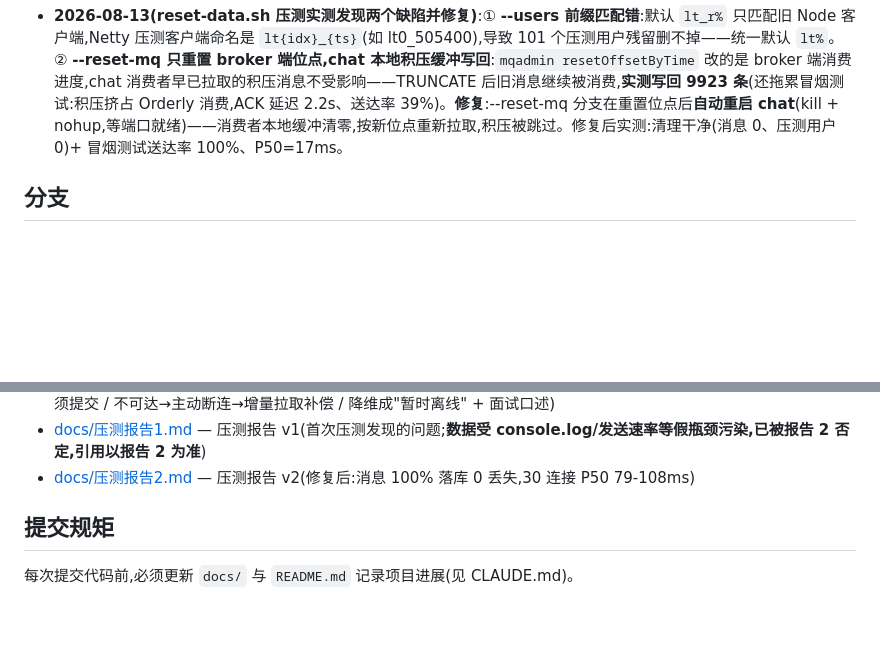
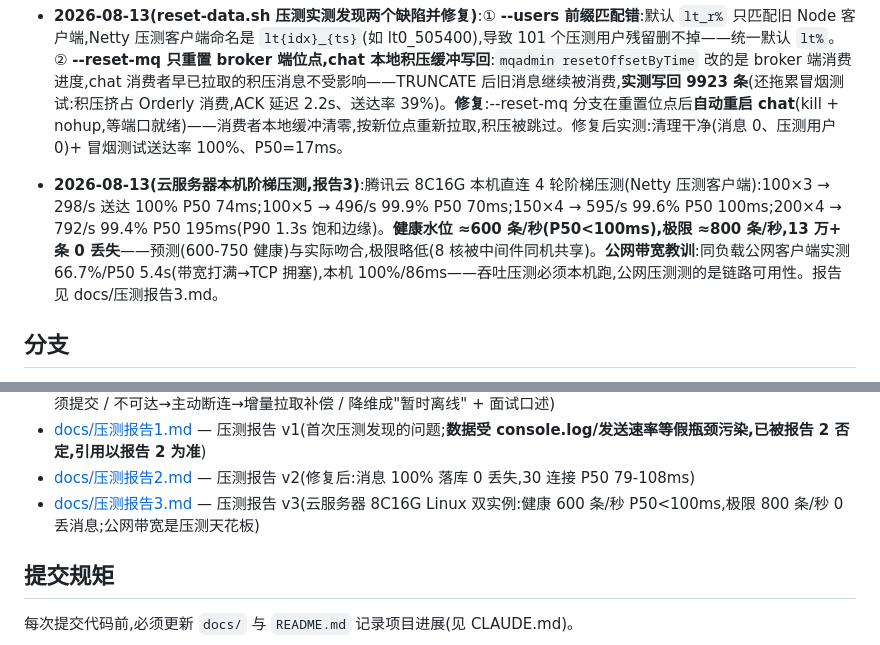
Before and after one commit to JDX473/QuantumLink, a Markdown page: README.md, 2 parts joined by grey strips. Drawn GitHub-style; blank space fills up the shorter version.

```diff
--- a/README.md
+++ b/README.md
@@ -132,6 +132,7 @@ curl -X POST http://127.0.0.1:8081/api/auth/login \
 - **2026-08-13(connect 注册 IP 可配置:跨机器客户端直连)**:云上部署后 connect 节点把 `127.0.0.1` 注册进 Nacos/调度接口,客户端换机器(压测/桌面端在另一台电脑)连不上。**修复**:ConnectConfig 新增 `host` 字段(`im.connect.host` / `IM_CONNECT_HOST`,start-all.sh 透传,默认 127.0.0.1),`nodeId() = config.host:port`——nodeId 是"三处一致"单一锚点(Nacos 注册/会话表值/MQ tag 同源派生),host 一变全局自动跟随。云部署文档将 `IM_CONNECT_HOST=公网IP` 列为**必改**(曾尝试"自动探测本机 IP",但云服务器探测到的是内网 IP,公网客户端依旧连不上——云部署必须显式给公网地址)。**客户端侧全参数化**:verify 脚本 TCP 连接目标统一走 `IM_CONNECT_HOST` 环境变量、HTTP 走 `IM_API`、桌面端 main.js 同支持(默认 API 指向公网 `8.141.86.246:8081`);verify-lb 断言从"完整地址相等"改为"端口相等"(注册 IP 可配置后地址不再固定);verify-async-auth 的 host 参数化。**修复脚本 bug**:start-all.sh `set -u` 下 `IM_NACOS_ADDR` 未设置时报 unbound(先给默认值再裁剪)。**验证**:单测 139 全过、clients/ 14 + scripts/ 7 全量回归通过、Nacos 注册 `8.141.86.246:19001/19002`(healthy)、调度接口返回同地址、跨节点端到端互通、本机 127.0.0.1 默认行为不破坏。
 - **2026-08-13(压测数据清理脚本 reset-data.sh)**:压测前的数据重置工具。**设计取舍**:做成**本机 shell 脚本而非 HTTP 接口**——清库接口暴露在公网 = 灾难级风险(任何人可清库),压测清理是运维动作,本机执行零暴露、不污染业务代码。**MySQL + Redis 必须配套清**(CLAUDE.md 教训:只清一边 → seq 与已读水位错位):TRUNCATE 消息/群/已读/会话表 + 按模式删 `im:conv:seq:*`/`im:group_seq:*`/已读/在线 key,保留 `im:token:*`(在线登录态 TTL 自愈,清库不影响已登录客户端)。**RocketMQ 积压不删数据**:用 `mqadmin resetOffsetByTime` 重置消费位点到最新(丢弃积压,必须**先于 TRUNCATE**,否则 chat 还在消费的积压消息会立即把清空的表写回)。**可选项**:`--users`(删压测用户 **lt% 前缀**——同时覆盖 Node 客户端 `lt_r%` 和 Netty 客户端 `lt{idx}_{ts}` 两种命名,连带 im_device/im_group_member)、`-y` 跳过确认。**替换旧脚本**:原 clients/loadtest/loadtest-cleanup.js 是 Windows 专用(硬编码 F:/Study/Redis4)且清 Redis 用 `keys im:*` 全删(会误删在线 token),已废弃。**验证**:默认/--users/--reset-mq 三分支全通;清理后 verify-chat 通过、消息 seq 从 1 重新发号(证明配套清生效)。
 - **2026-08-13(reset-data.sh 压测实测发现两个缺陷并修复)**:① **--users 前缀匹配错**:默认 `lt_r%` 只匹配旧 Node 客户端,Netty 压测客户端命名是 `lt{idx}_{ts}`(如 lt0_505400),导致 101 个压测用户残留删不掉——统一默认 `lt%`。② **--reset-mq 只重置 broker 端位点,chat 本地积压缓冲写回**:`mqadmin resetOffsetByTime` 改的是 broker 端消费进度,chat 消费者早已拉取的积压消息不受影响——TRUNCATE 后旧消息继续被消费,**实测写回 9923 条**(还拖累冒烟测试:积压挤占 Orderly 消费,ACK 延迟 2.2s、送达率 39%)。**修复**:--reset-mq 分支在重置位点后**自动重启 chat**(kill + nohup,等端口就绪)——消费者本地缓冲清零,按新位点重新拉取,积压被跳过。修复后实测:清理干净(消息 0、压测用户 0)+ 冒烟测试送达率 100%、P50=17ms。
+- **2026-08-13(云服务器本机阶梯压测,报告3)**:腾讯云 8C16G 本机直连 4 轮阶梯压测(Netty 压测客户端):100×3 → 298/s 送达 100% P50 74ms;100×5 → 496/s 99.9% P50 70ms;150×4 → 595/s 99.6% P50 100ms;200×4 → 792/s 99.4% P50 195ms(P90 1.3s 饱和边缘)。**健康水位 ≈600 条/秒(P50<100ms),极限 ≈800 条/秒,13 万+ 条 0 丢失**——预测(600-750 健康)与实际吻合,极限略低(8 核被中间件同机共享)。**公网带宽教训**:同负载公网客户端实测 66.7%/P50 5.4s(带宽打满→TCP 拥塞),本机 100%/86ms——吞吐压测必须本机跑,公网压测测的是链路可用性。报告见 docs/压测报告3.md。
 
 ## 分支
 
@@ -158,6 +159,7 @@ curl -X POST http://127.0.0.1:8081/api/auth/login \
 - [docs/慢客户端处理方案.md](docs/慢客户端处理方案.md) — **慢客户端处理方案:有界 + 降维**(Netty 水位/停读 / per-channel 有界队列 / MQ 位点必须提交 / 不可达→主动断连→增量拉取补偿 / 降维成"暂时离线" + 面试口述)
 - [docs/压测报告1.md](docs/压测报告1.md) — 压测报告 v1(首次压测发现的问题;**数据受 console.log/发送速率等假瓶颈污染,已被报告 2 否定,引用以报告 2 为准**)
 - [docs/压测报告2.md](docs/压测报告2.md) — 压测报告 v2(修复后:消息 100% 落库 0 丢失,30 连接 P50 79-108ms)
+- [docs/压测报告3.md](docs/压测报告3.md) — 压测报告 v3(云服务器 8C16G Linux 双实例:健康 600 条/秒 P50<100ms,极限 800 条/秒 0 丢消息;公网带宽是压测天花板)
 
 ## 提交规矩
 
```
Also changed, not shown: docs/压测报告3.md (added, +61 -0 lines).
